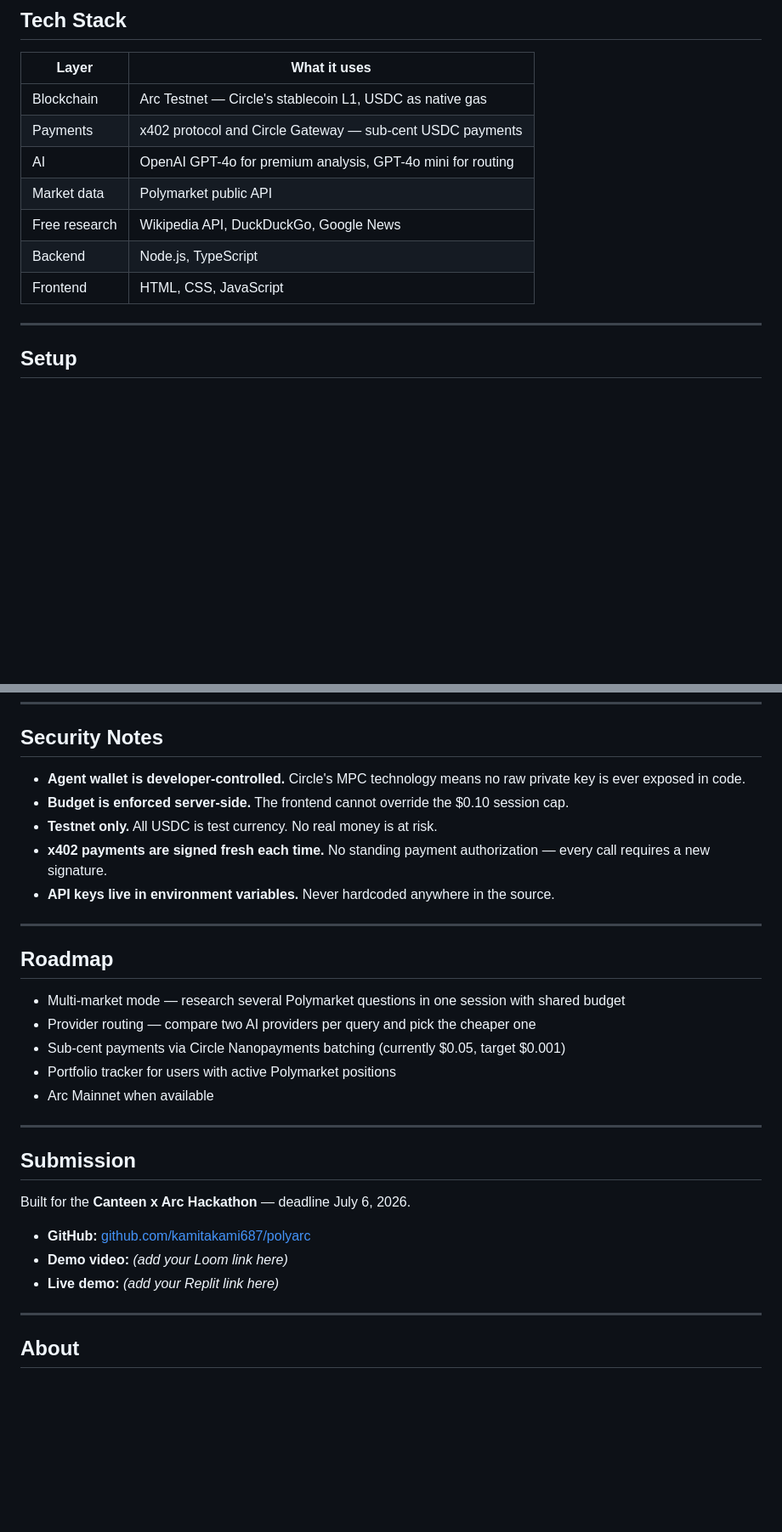
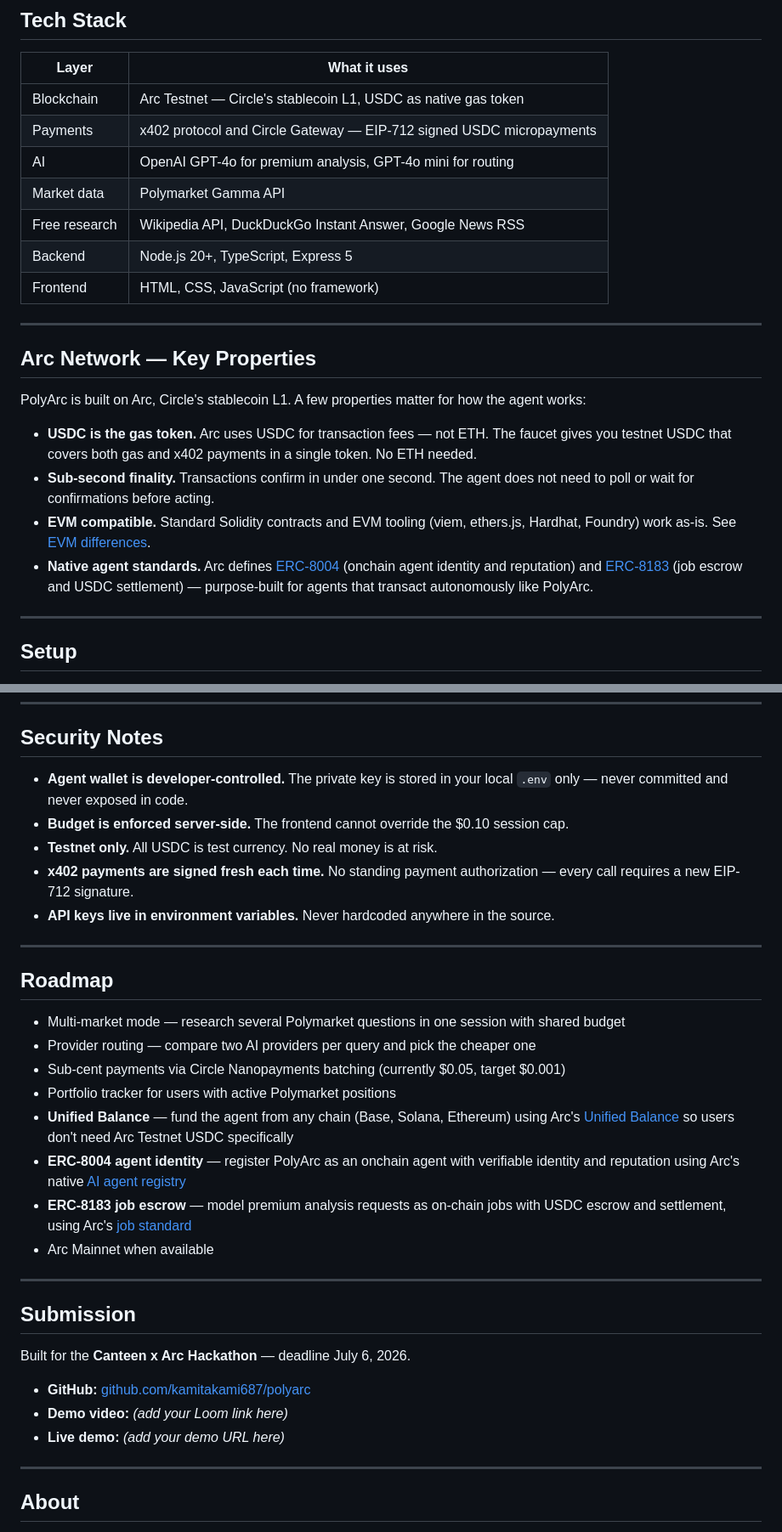
Before and after one commit to kamitakami687/polyarc, a Markdown page: README.md, 2 parts joined by grey strips. Shown at 85% size. Drawn GitHub-style; blank space fills up the shorter version.

Commit message:
docs: add Arc RPC, Agentic Economy (ERC-8004/8183), Unified Balance; fix env.example

```diff
--- a/README.md
+++ b/README.md
@@ -79,13 +79,24 @@ polyarc/
 
 | Layer | What it uses |
 |---|---|
-| Blockchain | Arc Testnet — Circle's stablecoin L1, USDC as native gas |
-| Payments | x402 protocol and Circle Gateway — sub-cent USDC payments |
+| Blockchain | Arc Testnet — Circle's stablecoin L1, USDC as native gas token |
+| Payments | x402 protocol and Circle Gateway — EIP-712 signed USDC micropayments |
 | AI | OpenAI GPT-4o for premium analysis, GPT-4o mini for routing |
-| Market data | Polymarket public API |
-| Free research | Wikipedia API, DuckDuckGo, Google News |
-| Backend | Node.js, TypeScript |
-| Frontend | HTML, CSS, JavaScript |
+| Market data | Polymarket Gamma API |
+| Free research | Wikipedia API, DuckDuckGo Instant Answer, Google News RSS |
+| Backend | Node.js 20+, TypeScript, Express 5 |
+| Frontend | HTML, CSS, JavaScript (no framework) |
+
+---
+
+## Arc Network — Key Properties
+
+PolyArc is built on Arc, Circle's stablecoin L1. A few properties matter for how the agent works:
+
+- **USDC is the gas token.** Arc uses USDC for transaction fees — not ETH. The faucet gives you testnet USDC that covers both gas and x402 payments in a single token. No ETH needed.
+- **Sub-second finality.** Transactions confirm in under one second. The agent does not need to poll or wait for confirmations before acting.
+- **EVM compatible.** Standard Solidity contracts and EVM tooling (viem, ethers.js, Hardhat, Foundry) work as-is. See [EVM differences](https://docs.arc.io/arc/references/evm-differences).
+- **Native agent standards.** Arc defines [ERC-8004](https://docs.arc.io/arc/tutorials/register-your-first-ai-agent) (onchain agent identity and reputation) and [ERC-8183](https://docs.arc.io/arc/tutorials/create-your-first-erc-8183-job) (job escrow and USDC settlement) — purpose-built for agents that transact autonomously like PolyArc.
 
 ---
 
@@ -115,10 +126,10 @@ Never commit your `.env` file — it is already protected by `.gitignore`.
 
 ## Security Notes
 
-- **Agent wallet is developer-controlled.** Circle's MPC technology means no raw private key is ever exposed in code.
+- **Agent wallet is developer-controlled.** The private key is stored in your local `.env` only — never committed and never exposed in code.
 - **Budget is enforced server-side.** The frontend cannot override the $0.10 session cap.
 - **Testnet only.** All USDC is test currency. No real money is at risk.
-- **x402 payments are signed fresh each time.** No standing payment authorization — every call requires a new signature.
+- **x402 payments are signed fresh each time.** No standing payment authorization — every call requires a new EIP-712 signature.
 - **API keys live in environment variables.** Never hardcoded anywhere in the source.
 
 ---
@@ -129,6 +140,9 @@ Never commit your `.env` file — it is already protected by `.gitignore`.
 - Provider routing — compare two AI providers per query and pick the cheaper one
 - Sub-cent payments via Circle Nanopayments batching (currently $0.05, target $0.001)
 - Portfolio tracker for users with active Polymarket positions
+- **Unified Balance** — fund the agent from any chain (Base, Solana, Ethereum) using Arc's [Unified Balance](https://docs.arc.io/app-kit/unified-balance) so users don't need Arc Testnet USDC specifically
+- **ERC-8004 agent identity** — register PolyArc as an onchain agent with verifiable identity and reputation using Arc's native [AI agent registry](https://docs.arc.io/arc/tutorials/register-your-first-ai-agent)
+- **ERC-8183 job escrow** — model premium analysis requests as on-chain jobs with USDC escrow and settlement, using Arc's [job standard](https://docs.arc.io/arc/tutorials/create-your-first-erc-8183-job)
 - Arc Mainnet when available
 
 ---
@@ -139,7 +153,7 @@ Built for the **Canteen x Arc Hackathon** — deadline July 6, 2026.
 
 - **GitHub:** [github.com/kamitakami687/polyarc](https://github.com/kamitakami687/polyarc)
 - **Demo video:** *(add your Loom link here)*
-- **Live demo:** *(add your Replit link here)*
+- **Live demo:** *(add your demo URL here)*
 
 ---
 
```
Also changed, not shown: CONTRIBUTING.md (+47 -3 lines).
